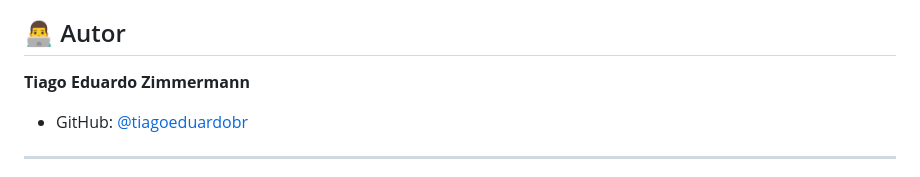
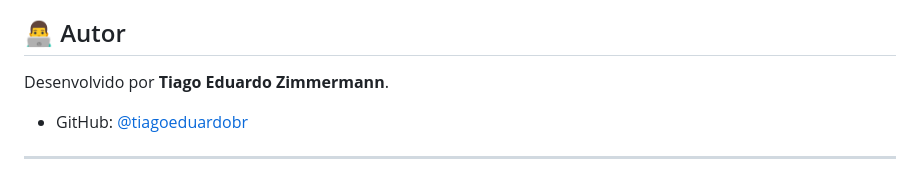
Before and after one commit to tiagoeduardobr/Desafio_SCTEC, a Markdown page: README.md, the part around the change. GitHub-like rendering.

Commit message:
fix: resolve MD036 and MD032 in author section

```diff
--- a/README.md
+++ b/README.md
@@ -78,7 +78,8 @@ Um agradecimento especial ao programa **SCTEC** e ao **SENAI/SC** por fomentarem
 
 ## 👨‍💻 Autor
 
-**Tiago Eduardo Zimmermann**
+Desenvolvido por **Tiago Eduardo Zimmermann**.
+
 - GitHub: [@tiagoeduardobr](https://github.com/tiagoeduardobr)
 
 ---
```
